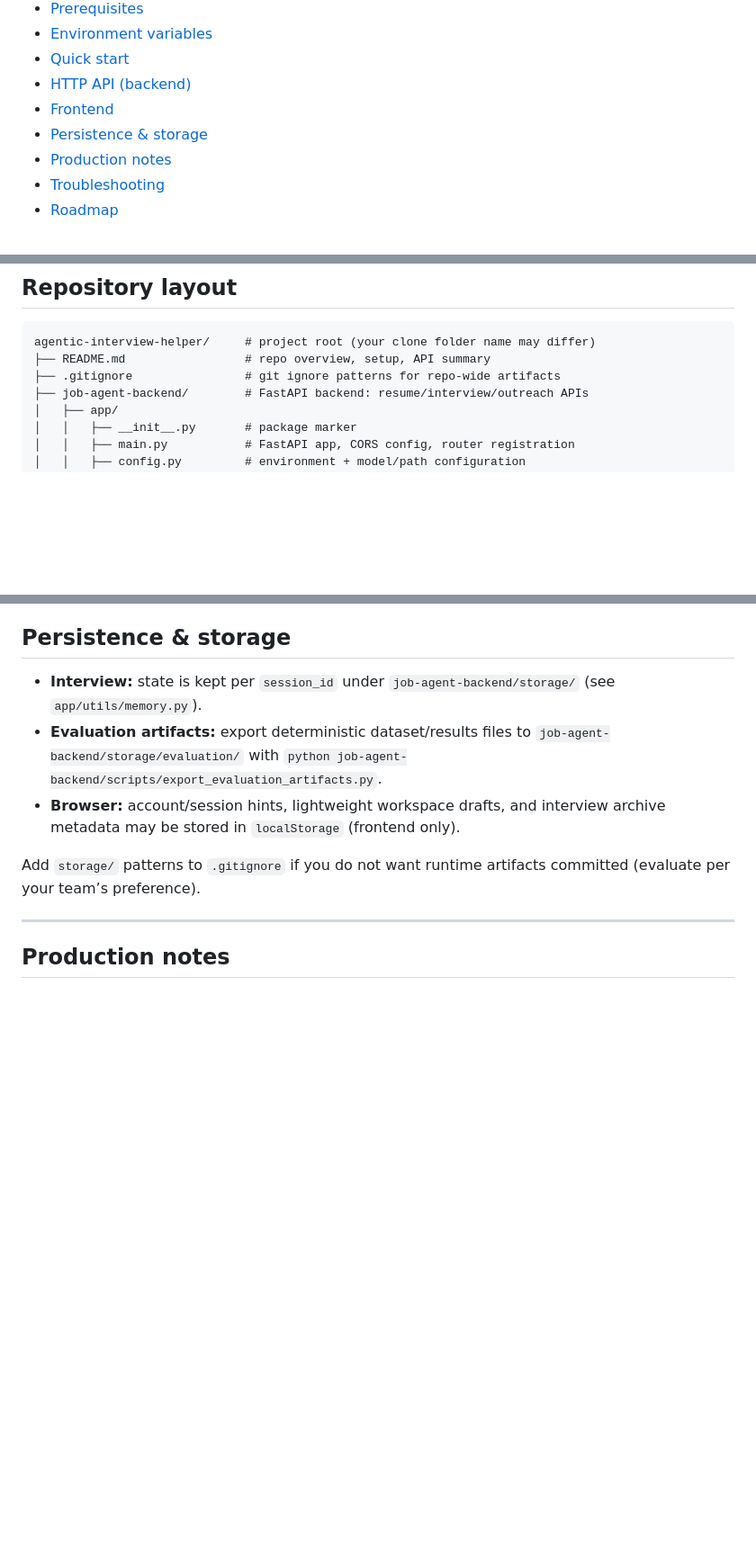
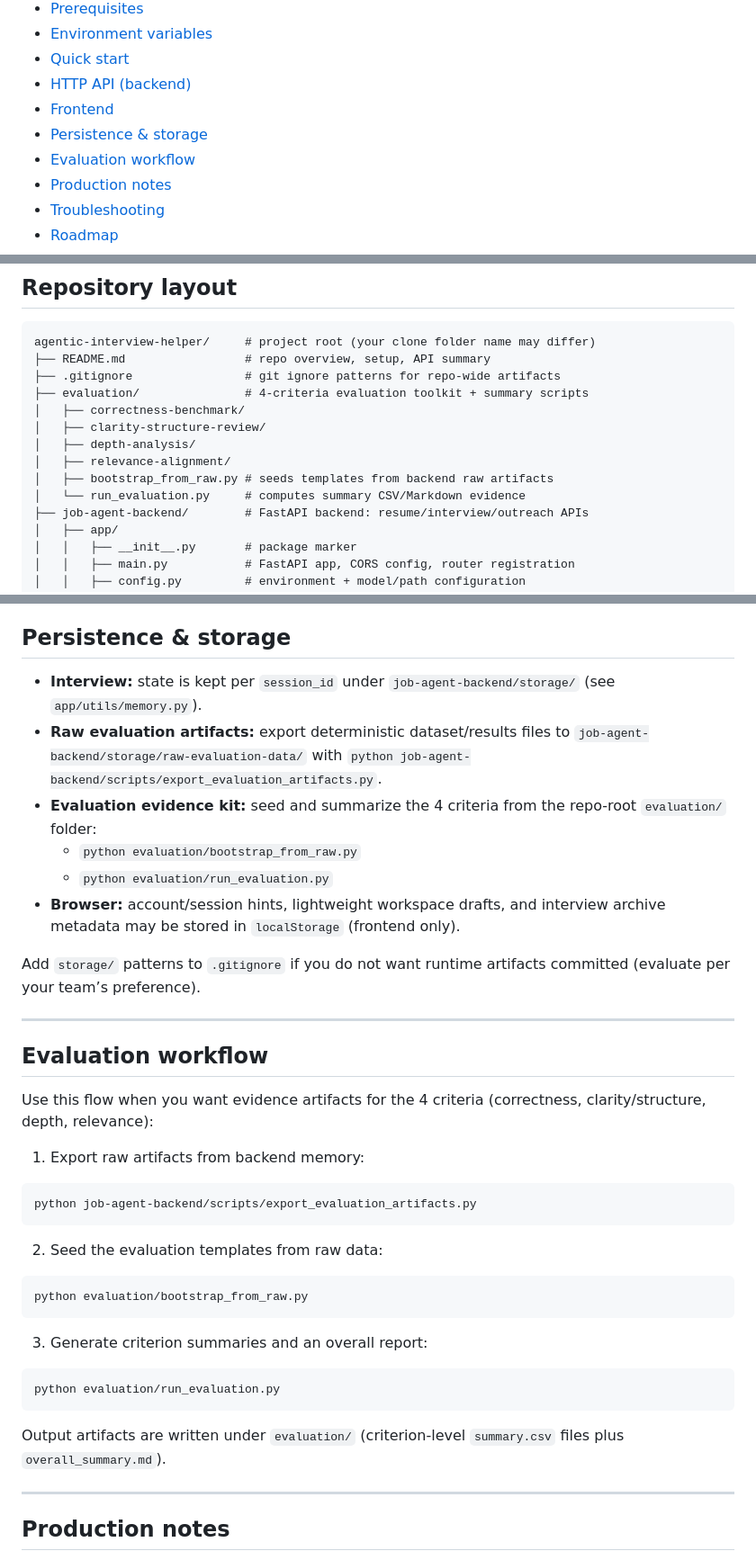
Before and after one commit to jasminek12/agentic-ai-project, a Markdown page: README.md, 3 parts joined by grey strips. Shown at 90% size. Drawn GitHub-style; blank space fills up the shorter version.

````diff
--- a/README.md
+++ b/README.md
@@ -28,6 +28,7 @@ Full-stack **MVP** for interview prep: **tailor a resume to a job** (structured
 - [HTTP API (backend)](#http-api-backend)
 - [Frontend](#frontend)
 - [Persistence & storage](#persistence--storage)
+- [Evaluation workflow](#evaluation-workflow)
 - [Production notes](#production-notes)
 - [Troubleshooting](#troubleshooting)
 - [Roadmap](#roadmap)
@@ -100,6 +101,13 @@ flowchart LR
 agentic-interview-helper/     # project root (your clone folder name may differ)
 ├── README.md                 # repo overview, setup, API summary
 ├── .gitignore                # git ignore patterns for repo-wide artifacts
+├── evaluation/               # 4-criteria evaluation toolkit + summary scripts
+│   ├── correctness-benchmark/
+│   ├── clarity-structure-review/
+│   ├── depth-analysis/
+│   ├── relevance-alignment/
+│   ├── bootstrap_from_raw.py # seeds templates from backend raw artifacts
+│   └── run_evaluation.py     # computes summary CSV/Markdown evidence
 ├── job-agent-backend/        # FastAPI backend: resume/interview/outreach APIs
 │   ├── app/
 │   │   ├── __init__.py       # package marker
@@ -318,10 +327,39 @@ The app defaults the API to `**http://127.0.0.1:8000**`. To point elsewhere, set
 ## Persistence & storage
 
 - **Interview:** state is kept per `session_id` under `job-agent-backend/storage/` (see `app/utils/memory.py`).
-- **Evaluation artifacts:** export deterministic dataset/results files to `job-agent-backend/storage/evaluation/` with `python job-agent-backend/scripts/export_evaluation_artifacts.py`.
+- **Raw evaluation artifacts:** export deterministic dataset/results files to `job-agent-backend/storage/raw-evaluation-data/` with `python job-agent-backend/scripts/export_evaluation_artifacts.py`.
+- **Evaluation evidence kit:** seed and summarize the 4 criteria from the repo-root `evaluation/` folder:
+  - `python evaluation/bootstrap_from_raw.py`
+  - `python evaluation/run_evaluation.py`
 - **Browser:** account/session hints, lightweight workspace drafts, and interview archive metadata may be stored in `localStorage` (frontend only).
 
 Add `storage/` patterns to `.gitignore` if you do not want runtime artifacts committed (evaluate per your team’s preference).
+
+---
+
+## Evaluation workflow
+
+Use this flow when you want evidence artifacts for the 4 criteria (correctness, clarity/structure, depth, relevance):
+
+1. Export raw artifacts from backend memory:
+
+```powershell
+python job-agent-backend/scripts/export_evaluation_artifacts.py
+```
+
+2. Seed the evaluation templates from raw data:
+
+```powershell
+python evaluation/bootstrap_from_raw.py
+```
+
+3. Generate criterion summaries and an overall report:
+
+```powershell
+python evaluation/run_evaluation.py
+```
+
+Output artifacts are written under `evaluation/` (criterion-level `summary.csv` files plus `overall_summary.md`).
 
 ---
 
````
Also changed, not shown: other parts of README.md (+1 -0 lines).
